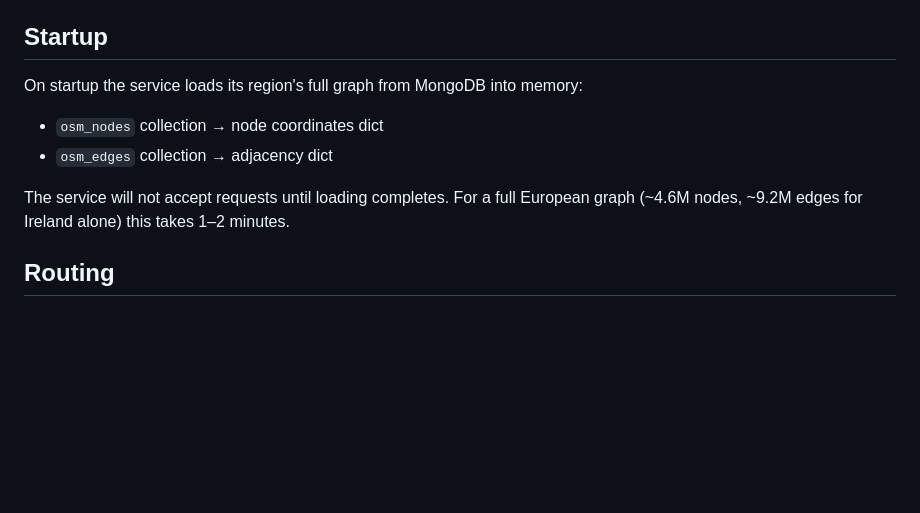
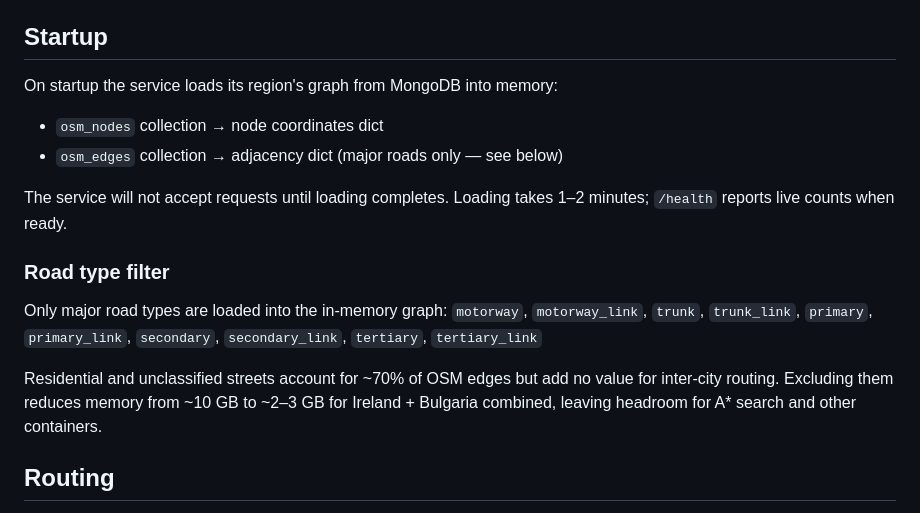
Before and after one commit to CS7NS6-GroupL/traffic-booking-system, a Markdown page: services/route-service/README.md, the part around the change. Rendered like a GitHub page; blank space fills up the shorter version.

```diff
--- a/services/route-service/README.md
+++ b/services/route-service/README.md
@@ -30,11 +30,18 @@ All countries in a region are imported with the same `--region` tag and merged i
 
 ## Startup
 
-On startup the service loads its region's full graph from MongoDB into memory:
+On startup the service loads its region's graph from MongoDB into memory:
 - `osm_nodes` collection → node coordinates dict
-- `osm_edges` collection → adjacency dict
+- `osm_edges` collection → adjacency dict (major roads only — see below)
 
-The service will not accept requests until loading completes. For a full European graph (~4.6M nodes, ~9.2M edges for Ireland alone) this takes 1–2 minutes.
+The service will not accept requests until loading completes. Loading takes 1–2 minutes; `/health` reports live counts when ready.
+
+### Road type filter
+
+Only major road types are loaded into the in-memory graph:
+`motorway`, `motorway_link`, `trunk`, `trunk_link`, `primary`, `primary_link`, `secondary`, `secondary_link`, `tertiary`, `tertiary_link`
+
+Residential and unclassified streets account for ~70% of OSM edges but add no value for inter-city routing. Excluding them reduces memory from ~10 GB to ~2–3 GB for Ireland + Bulgaria combined, leaving headroom for A* search and other containers.
 
 ## Routing
 
```
